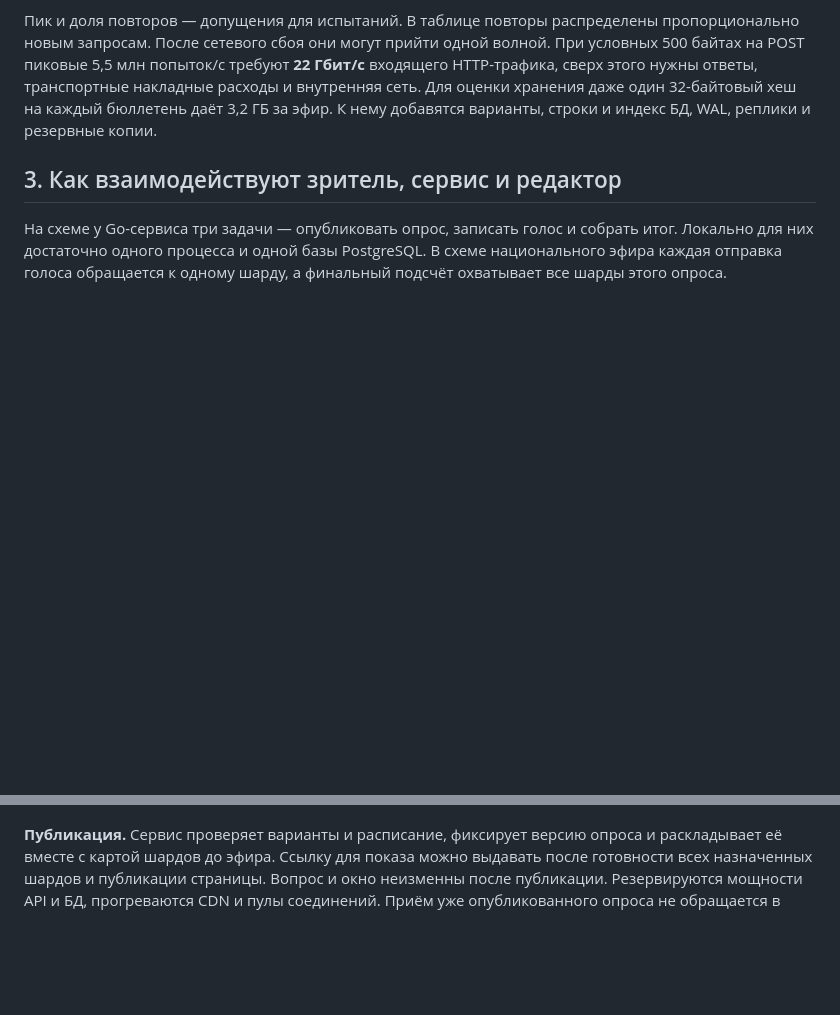
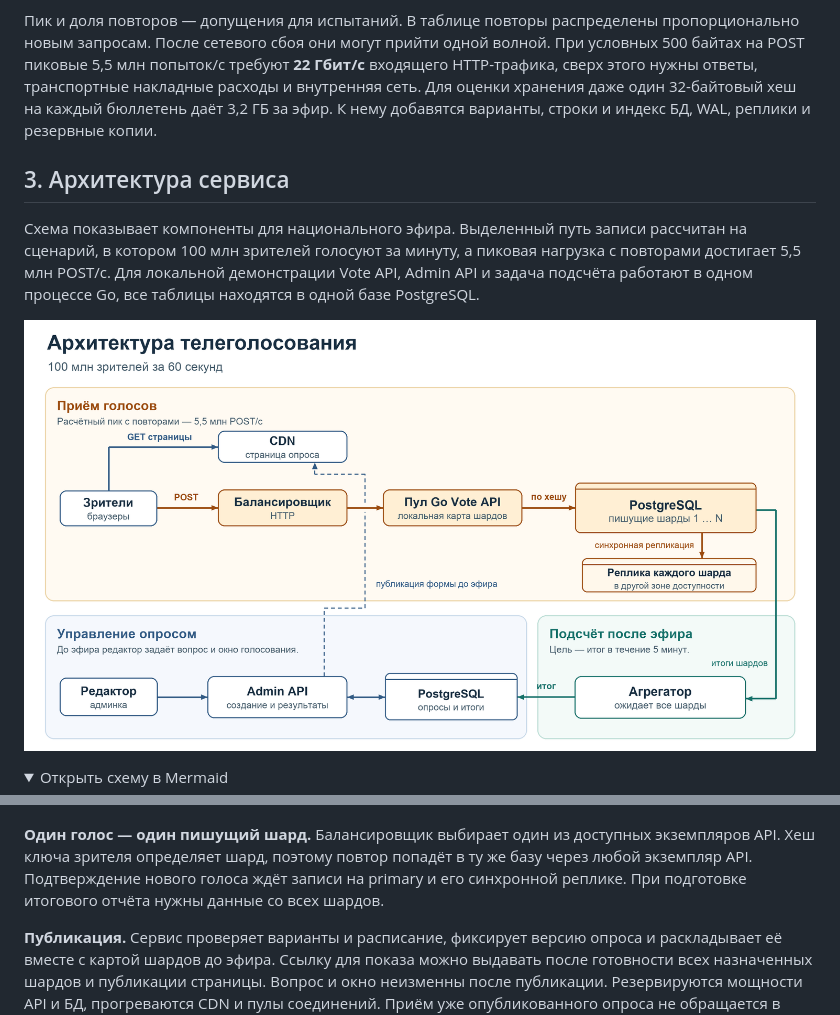
Before and after one commit to rococo4/televote, a Markdown page: DESIGN.md, 2 parts joined by grey strips. GitHub-like rendering; pictures changed too: architecture.png (added); folded sections open; blank space fills up the shorter version.

Commit message:
Show deployment topology and vote traffic in the system design

````diff
--- a/DESIGN.md
+++ b/DESIGN.md
@@ -28,8 +28,13 @@
 
 Пик и доля повторов — допущения для испытаний. В таблице повторы распределены пропорционально новым запросам. После сетевого сбоя они могут прийти одной волной. При условных 500 байтах на POST пиковые 5,5 млн попыток/с требуют **22 Гбит/с** входящего HTTP-трафика, сверх этого нужны ответы, транспортные накладные расходы и внутренняя сеть. Для оценки хранения даже один 32-байтовый хеш на каждый бюллетень даёт 3,2 ГБ за эфир. К нему добавятся варианты, строки и индекс БД, WAL, реплики и резервные копии.
 
-## 3. Как взаимодействуют зритель, сервис и редактор
+## 3. Архитектура сервиса
 
-На схеме у Go-сервиса три задачи — опубликовать опрос, записать голос и собрать итог. Локально для них достаточно одного процесса и одной базы PostgreSQL. В схеме национального эфира каждая отправка голоса обращается к одному шарду, а финальный подсчёт охватывает все шарды этого опроса.
+Схема показывает компоненты для национального эфира. Выделенный путь записи рассчитан на сценарий, в котором 100 млн зрителей голосуют за минуту, а пиковая нагрузка с повторами достигает 5,5 млн POST/с. Для локальной демонстрации Vote API, Admin API и задача подсчёта работают в одном процессе Go, все таблицы находятся в одной базе PostgreSQL.
+
+![Архитектура телеголосования с контурами приёма, подсчёта и управления опросами](architecture.png)
+
+<details>
+<summary>Открыть схему в Mermaid</summary>
 
 ```mermaid
@@ -64,4 +76,8 @@ sequenceDiagram
 ```
+
+</details>
+
+**Один голос — один пишущий шард.** Балансировщик выбирает один из доступных экземпляров API. Хеш ключа зрителя определяет шард, поэтому повтор попадёт в ту же базу через любой экземпляр API. Подтверждение нового голоса ждёт записи на primary и его синхронной реплике. При подготовке итогового отчёта нужны данные со всех шардов.
 
 **Публикация.** Сервис проверяет варианты и расписание, фиксирует версию опроса и раскладывает её вместе с картой шардов до эфира. Ссылку для показа можно выдавать после готовности всех назначенных шардов и публикации страницы. Вопрос и окно неизменны после публикации. Резервируются мощности API и БД, прогреваются CDN и пулы соединений. Приём уже опубликованного опроса не обращается в центральную админскую БД.
 
````
Also changed, not shown: other parts of DESIGN.md (+32 -25 lines), AI.md (+4 -0 lines), 1 other file.
